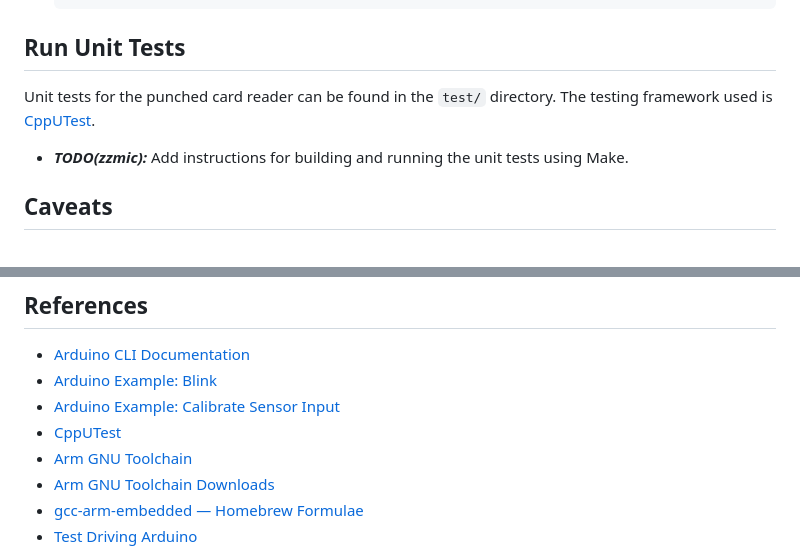
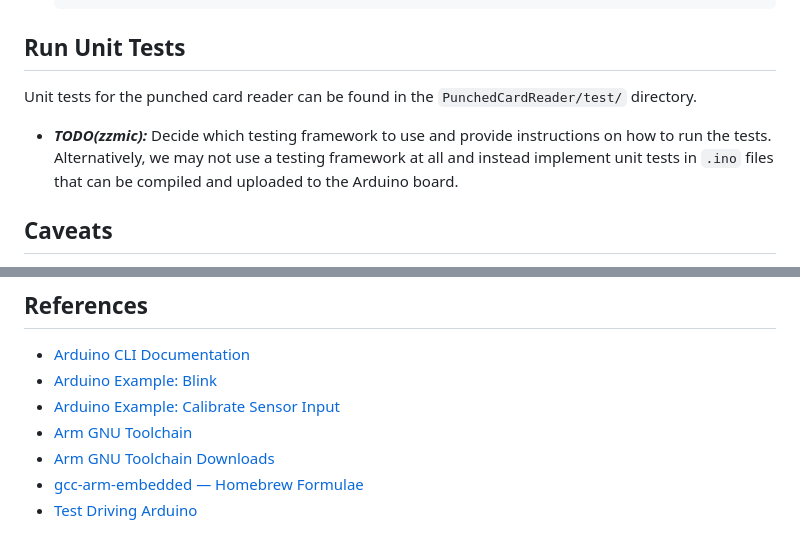
Before and after one commit to zzmic/punched-card-reader, a Markdown page: README.md, 2 parts joined by grey strips. GitHub-like rendering.

````diff
--- a/README.md
+++ b/README.md
@@ -95,9 +94,9 @@ This repository includes a convenience `Makefile` that wraps `arduino-cli` comma
   ```
 
 ## Run Unit Tests
-Unit tests for the punched card reader can be found in the `test/` directory. The testing framework used is [CppUTest](https://github.com/cpputest/cpputest).
+Unit tests for the punched card reader can be found in the `PunchedCardReader/test/` directory.
 
-- ***TODO(zzmic):*** Add instructions for building and running the unit tests using Make.
+- ***TODO(zzmic):*** Decide which testing framework to use and provide instructions on how to run the tests. Alternatively, we may not use a testing framework at all and instead implement unit tests in `.ino` files that can be compiled and uploaded to the Arduino board.
 
 ## Caveats
 - Note that the `setup()` and `loop()` functions can only appear once per sketch. If additional sketches are included, ensure that they do not redefine these functions to avoid compilation errors.
@@ -112,7 +111,6 @@ Unit tests for the punched card reader can be found in the `test/` directory. Th
 - [Arduino CLI Documentation](https://arduino.github.io/arduino-cli/1.3/)
 - [Arduino Example: Blink](https://docs.arduino.cc/built-in-examples/basics/Blink/)
 - [Arduino Example: Calibrate Sensor Input](https://docs.arduino.cc/built-in-examples/analog/Calibration/)
-- [CppUTest](https://cpputest.github.io)
 - [Arm GNU Toolchain](https://developer.arm.com/Tools%20and%20Software/GNU%20Toolchain)
 - [Arm GNU Toolchain Downloads](https://developer.arm.com/downloads/-/arm-gnu-toolchain-downloads)
 - [gcc-arm-embedded — Homebrew Formulae](https://formulae.brew.sh/cask/gcc-arm-embedded)
````
Also changed, not shown: other parts of README.md (+19 -18 lines).
